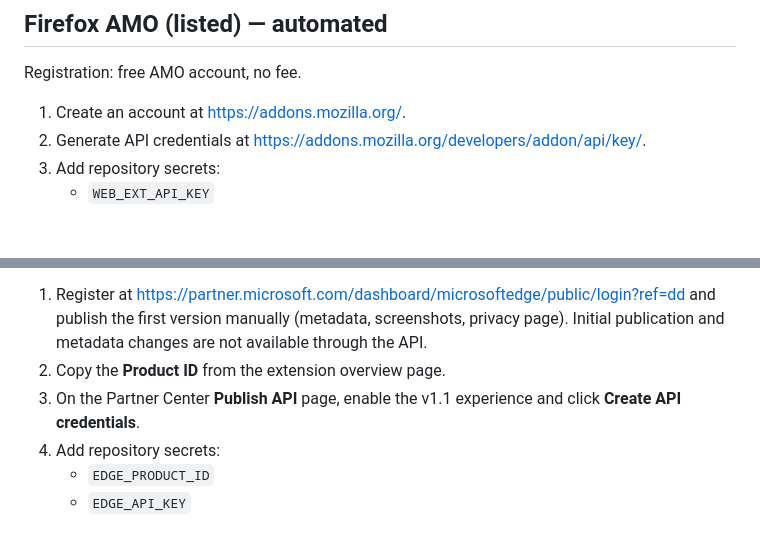
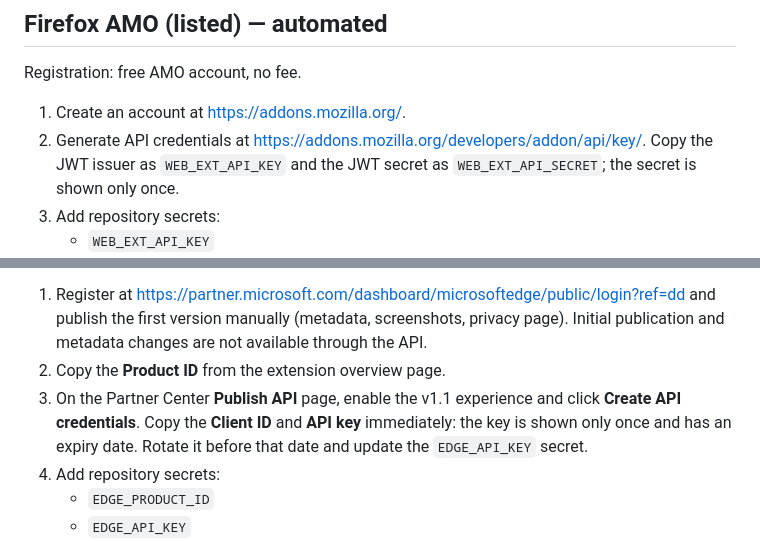
Before and after one commit to ThanhNguyxnOrg/lumeo, a Markdown page: docs/RELEASE-SETUP.md, 2 parts joined by grey strips. Drawn GitHub-style; blank space fills up the shorter version.

Commit message:
docs: note AMO and Edge API key handling

```diff
--- a/docs/RELEASE-SETUP.md
+++ b/docs/RELEASE-SETUP.md
@@ -41,7 +41,8 @@ first AMO submission.
 Registration: free AMO account, no fee.
 
 1. Create an account at <https://addons.mozilla.org/>.
-2. Generate API credentials at <https://addons.mozilla.org/developers/addon/api/key/>.
+2. Generate API credentials at <https://addons.mozilla.org/developers/addon/api/key/>. Copy the JWT issuer as
+   `WEB_EXT_API_KEY` and the JWT secret as `WEB_EXT_API_SECRET`; the secret is shown only once.
 3. Add repository secrets:
    - `WEB_EXT_API_KEY`
    - `WEB_EXT_API_SECRET`
@@ -62,6 +63,8 @@ Registration: free Partner Center account. Microsoft documents "There is no regi
    available through the API.
 2. Copy the **Product ID** from the extension overview page.
 3. On the Partner Center **Publish API** page, enable the v1.1 experience and click **Create API credentials**.
+   Copy the **Client ID** and **API key** immediately: the key is shown only once and has an expiry date. Rotate it
+   before that date and update the `EDGE_API_KEY` secret.
 4. Add repository secrets:
    - `EDGE_PRODUCT_ID`
    - `EDGE_API_KEY`
```
